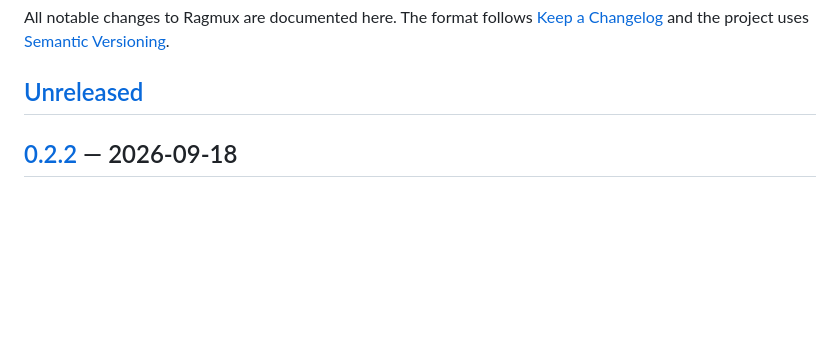
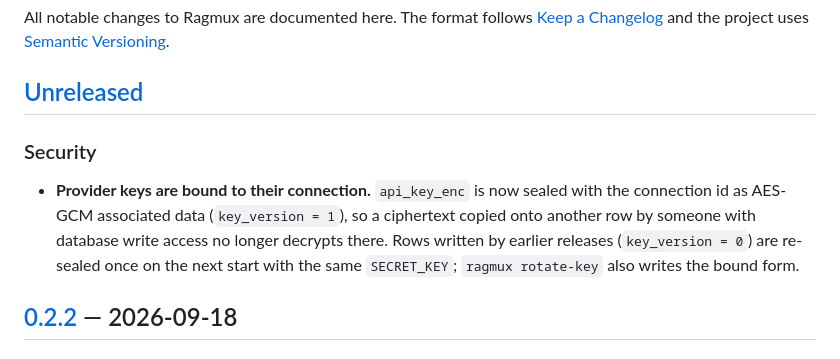
Before and after one commit to Ragmux/ragmux, a Markdown page: CHANGELOG.md, the part around the change. Drawn GitHub-style; blank space fills up the shorter version.

```diff
--- a/CHANGELOG.md
+++ b/CHANGELOG.md
@@ -5,6 +5,13 @@ All notable changes to Ragmux are documented here. The format follows
 [Semantic Versioning](https://semver.org/).
 
 ## [Unreleased]
+
+### Security
+- **Provider keys are bound to their connection.** `api_key_enc` is now sealed with the
+  connection id as AES-GCM associated data (`key_version = 1`), so a ciphertext copied
+  onto another row by someone with database write access no longer decrypts there.
+  Rows written by earlier releases (`key_version = 0`) are re-sealed once on the next
+  start with the same `SECRET_KEY`; `ragmux rotate-key` also writes the bound form.
 
 ## [0.2.2] — 2026-09-18
 
```
Also changed, not shown: docs/backup-restore.md (+7 -0 lines).
